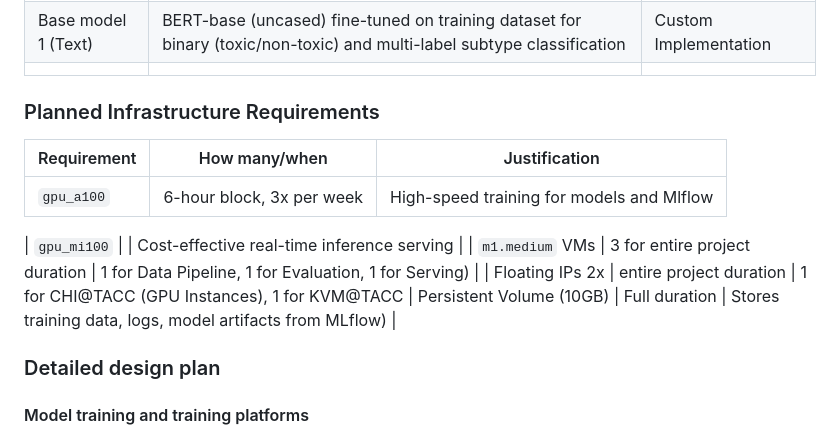
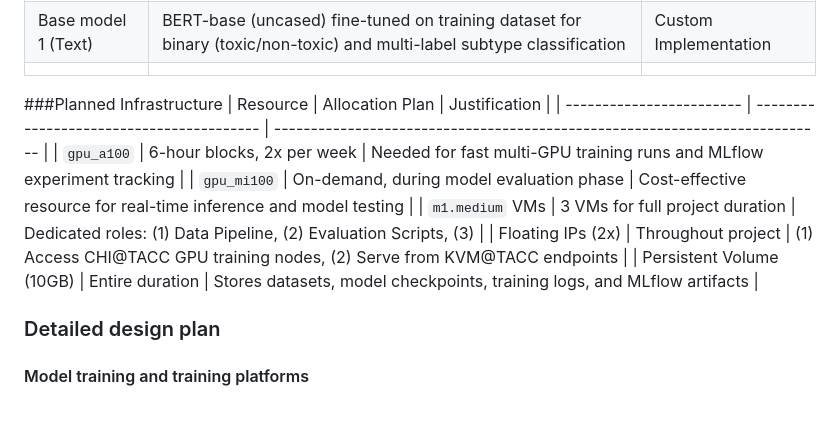
Before and after one commit to revforyou/Content_Moderation_System, a Markdown page: README.md, the part around the change. Drawn GitHub-style; blank space fills up the shorter version.

```diff
--- a/README.md
+++ b/README.md
@@ -59,17 +59,15 @@ conditions under which it may be used. -->
             |
 
 
+###Planned Infrastructure
+| Resource                 | Allocation Plan                          | Justification                                                               |
+| ------------------------ | ---------------------------------------- | --------------------------------------------------------------------------- |
+| `gpu_a100`               | 6-hour blocks, 2x per week               | Needed for fast multi-GPU training runs and MLflow experiment tracking      |
+| `gpu_mi100`              | On-demand, during model evaluation phase | Cost-effective resource for real-time inference and model testing           |
+| `m1.medium` VMs          | 3 VMs for full project duration          | Dedicated roles: (1) Data Pipeline, (2) Evaluation Scripts, (3) |
+| Floating IPs (2x)        | Throughout project                       | (1) Access CHI\@TACC GPU training nodes, (2) Serve from KVM\@TACC endpoints |
+| Persistent Volume (10GB) | Entire duration                          | Stores datasets, model checkpoints, training logs, and MLflow artifacts     |
 
-### Planned Infrastructure Requirements
-
-| Requirement       | How many/when                                     | Justification |
-|------------------|---------------------------------------------------|---------------|
-| `gpu_a100`      | 6-hour block, 3x per week              | High-speed training for models  and Mlflow|
-
-| `gpu_mi100`        |                             | Cost-effective real-time inference serving |
-| `m1.medium` VMs  | 3 for entire project duration                     | 1 for Data Pipeline, 1 for Evaluation, 1 for Serving) |
-| Floating IPs 2x   | entire project duration | 1 for CHI@TACC (GPU Instances), 1 for KVM@TACC
-| Persistent Volume (10GB) | Full duration                          | Stores training data, logs, model artifacts from MLflow) |
 
 
 
```
